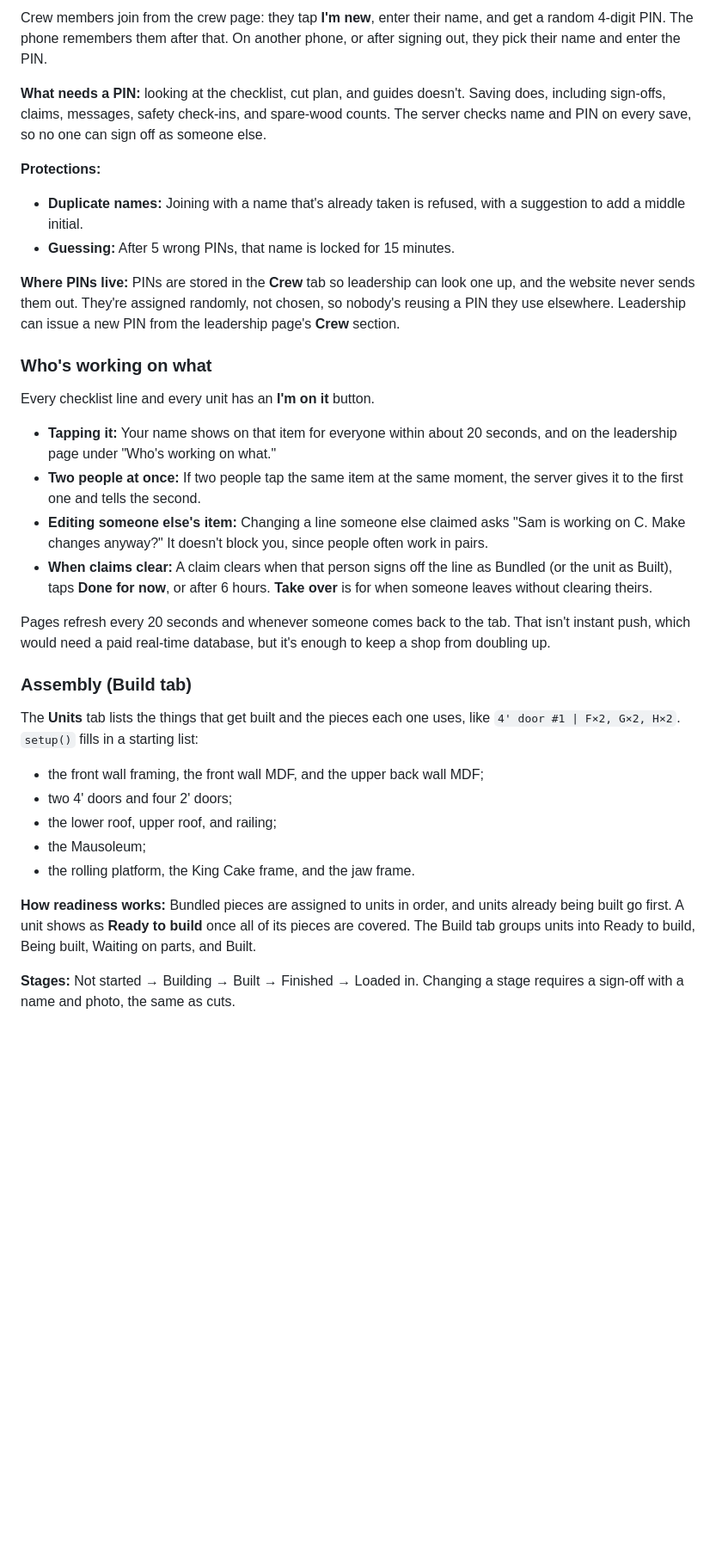
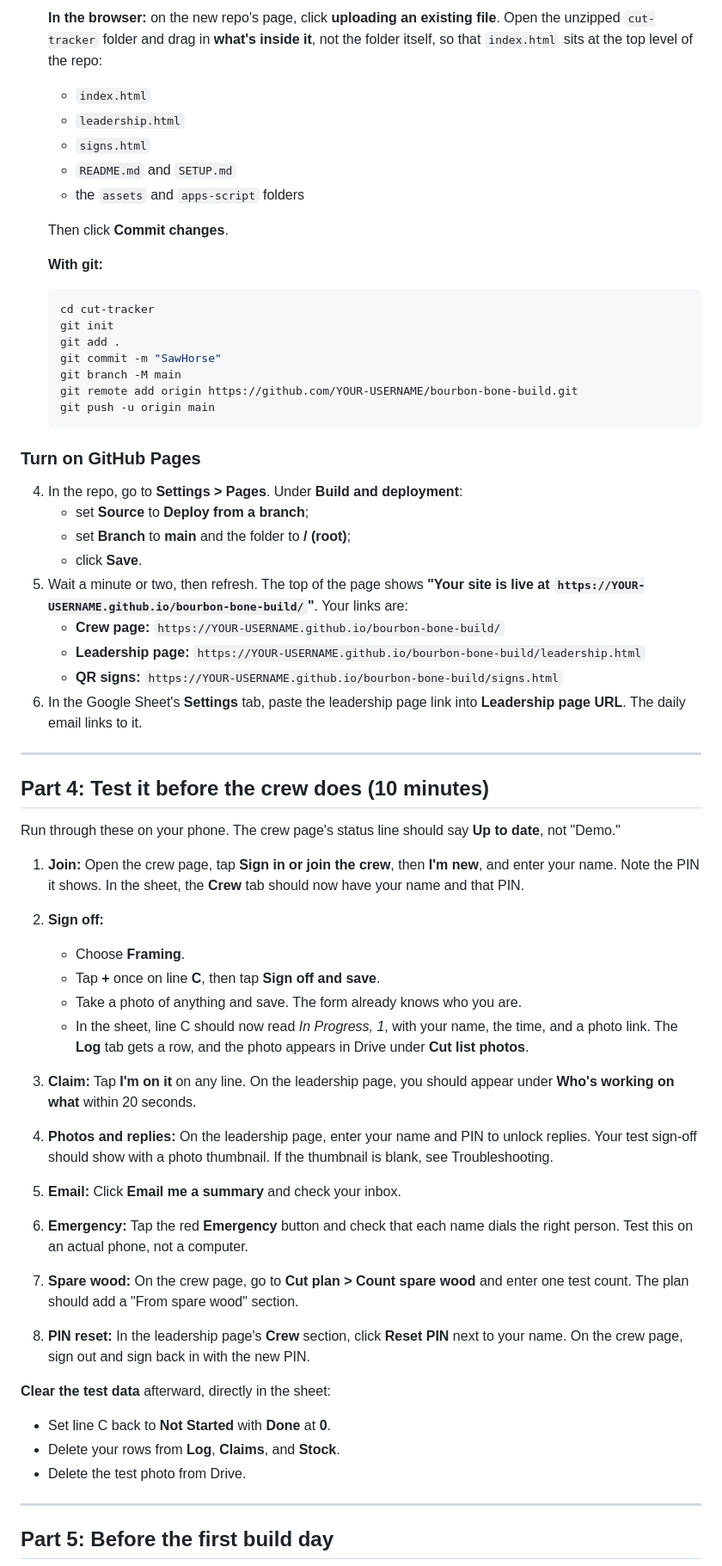
Before and after one commit to jnmaldonado21/RockyBuild, a Markdown page: README.md, the part around one of its changes. Shown at 86% size. Rendered like a GitHub page; blank space fills up the shorter version.

````diff
--- a/README.md
+++ b/README.md
@@ -111,36 +104,62 @@ The header also has a **Leadership login** button linking to the leadership page
 
-Crew members join from the crew page: they tap **I'm new**, enter their name, and get a random 4-digit PIN. The phone remembers them after that. On another phone, or after signing out, they pick their name and enter the PIN.
+   **In the browser:** on the new repo's page, click **uploading an existing file**. Open the unzipped `cut-tracker` folder and drag in **what's inside it**, not the folder itself, so that `index.html` sits at the top level of the repo:
+   - `index.html`
+   - `leadership.html`
+   - `signs.html`
+   - `README.md` and `SETUP.md`
+   - the `assets` and `apps-script` folders
 
-**What needs a PIN:** looking at the checklist, cut plan, and guides doesn't. Saving does, including sign-offs, claims, messages, safety check-ins, and spare-wood counts. The server checks name and PIN on every save, so no one can sign off as someone else.
+   Then click **Commit changes**.
 
-**Protections:**
-- **Duplicate names:** Joining with a name that's already taken is refused, with a suggestion to add a middle initial.
-- **Guessing:** After 5 wrong PINs, that name is locked for 15 minutes.
+   **With git:**
+   ```bash
+   cd cut-tracker
+   git init
+   git add .
+   git commit -m "SawHorse"
+   git branch -M main
+   git remote add origin https://github.com/YOUR-USERNAME/bourbon-bone-build.git
+   git push -u origin main
+   ```
 
-**Where PINs live:** PINs are stored in the **Crew** tab so leadership can look one up, and the website never sends them out. They're assigned randomly, not chosen, so nobody's reusing a PIN they use elsewhere. Leadership can issue a new PIN from the leadership page's **Crew** section.
+### Turn on GitHub Pages
 
-### Who's working on what
+4. In the repo, go to **Settings > Pages**. Under **Build and deployment**:
+   - set **Source** to **Deploy from a branch**;
+   - set **Branch** to **main** and the folder to **/ (root)**;
+   - click **Save**.
+5. Wait a minute or two, then refresh. The top of the page shows **"Your site is live at `https://YOUR-USERNAME.github.io/bourbon-bone-build/`"**. Your links are:
+   - **Crew page:** `https://YOUR-USERNAME.github.io/bourbon-bone-build/`
+   - **Leadership page:** `https://YOUR-USERNAME.github.io/bourbon-bone-build/leadership.html`
+   - **QR signs:** `https://YOUR-USERNAME.github.io/bourbon-bone-build/signs.html`
+6. In the Google Sheet's **Settings** tab, paste the leadership page link into **Leadership page URL**. The daily email links to it.
 
-Every checklist line and every unit has an **I'm on it** button.
+---
 
-- **Tapping it:** Your name shows on that item for everyone within about 20 seconds, and on the leadership page under "Who's working on what."
-- **Two people at once:** If two people tap the same item at the same moment, the server gives it to the first one and tells the second.
-- **Editing someone else's item:** Changing a line someone else claimed asks "Sam is working on C. Make changes anyway?" It doesn't block you, since people often work in pairs.
-- **When claims clear:** A claim clears when that person signs off the line as Bundled (or the unit as Built), taps **Done for now**, or after 6 hours. **Take over** is for when someone leaves without clearing theirs.
+## Part 4: Test it before the crew does (10 minutes)
 
-Pages refresh every 20 seconds and whenever someone comes back to the tab. That isn't instant push, which would need a paid real-time database, but it's enough to keep a shop from doubling up.
+Run through these on your phone. The crew page's status line should say **Up to date**, not "Demo."
 
-### Assembly (Build tab)
+1. **Join:** Open the crew page, tap **Sign in or join the crew**, then **I'm new**, and enter your name. Note the PIN it shows. In the sheet, the **Crew** tab should now have your name and that PIN.
+2. **Sign off:**
+   - Choose **Framing**.
+   - Tap **+** once on line **C**, then tap **Sign off and save**.
+   - Take a photo of anything and save. The form already knows who you are.
+   - In the sheet, line C should now read *In Progress, 1*, with your name, the time, and a photo link. The **Log** tab gets a row, and the photo appears in Drive under **Cut list photos**.
+3. **Claim:** Tap **I'm on it** on any line. On the leadership page, you should appear under **Who's working on what** within 20 seconds.
+4. **Photos and replies:** On the leadership page, enter your name and PIN to unlock replies. Your test sign-off should show with a photo thumbnail. If the thumbnail is blank, see Troubleshooting.
+5. **Email:** Click **Email me a summary** and check your inbox.
+6. **Emergency:** Tap the red **Emergency** button and check that each name dials the right person. Test this on an actual phone, not a computer.
+7. **Spare wood:** On the crew page, go to **Cut plan > Count spare wood** and enter one test count. The plan should add a "From spare wood" section.
 
-The **Units** tab lists the things that get built and the pieces each one uses, like `4' door #1 | F×2, G×2, H×2`. `setup()` fills in a starting list:
+8. **PIN reset:** In the leadership page's **Crew** section, click **Reset PIN** next to your name. On the crew page, sign out and sign back in with the new PIN.
 
-- the front wall framing, the front wall MDF, and the upper back wall MDF;
-- two 4' doors and four 2' doors;
-- the lower roof, upper roof, and railing;
-- the Mausoleum;
-- the rolling platform, the King Cake frame, and the jaw frame.
+**Clear the test data** afterward, directly in the sheet:
+- Set line C back to **Not Started** with **Done** at **0**.
+- Delete your rows from **Log**, **Claims**, and **Stock**.
+- Delete the test photo from Drive.
 
-**How readiness works:** Bundled pieces are assigned to units in order, and units already being built go first. A unit shows as **Ready to build** once all of its pieces are covered. The Build tab groups units into Ready to build, Being built, Waiting on parts, and Built.
+---
 
-**Stages:** Not started → Building → Built → Finished → Loaded in. Changing a stage requires a sign-off with a name and photo, the same as cuts.
+## Part 5: Before the first build day
 
````
Also changed, not shown: other parts of README.md (+107 -108 lines).
